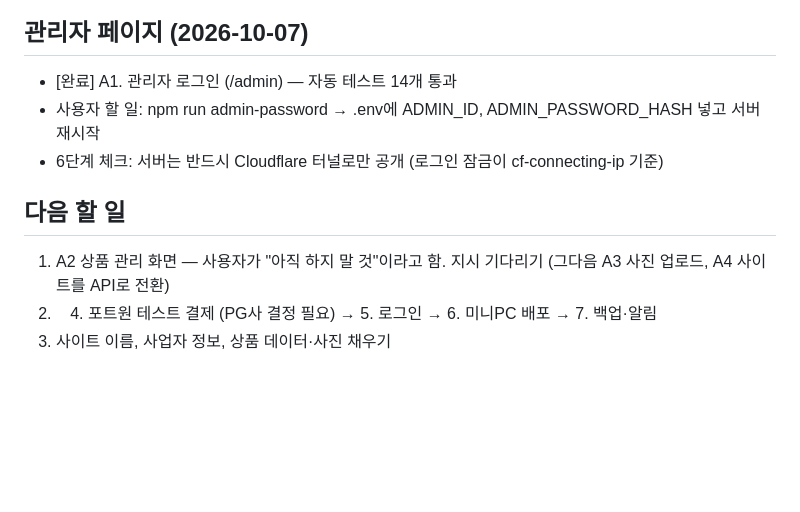
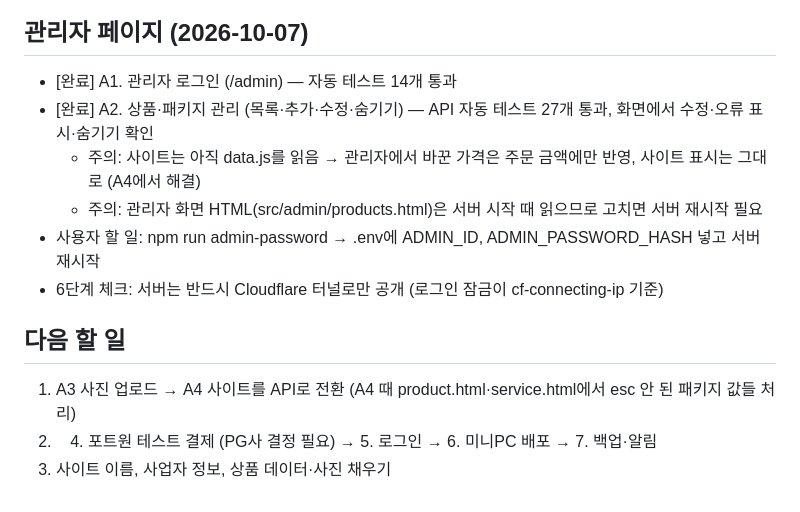
Before and after one commit to JSYoon-git/GODesign, a Markdown page: docs/progress.md, the part around the change. Rendered like a GitHub page; blank space fills up the shorter version.

Commit message:
진행 상황 갱신: 관리자 상품 관리(A2) 완료
Co-Authored-By: Claude Opus 5.5 <noreply@anthropic.com>

```diff
--- a/docs/progress.md
+++ b/docs/progress.md
@@ -49,10 +49,13 @@
 
 ## 관리자 페이지 (2026-10-07)
 - [완료] A1. 관리자 로그인 (/admin) — 자동 테스트 14개 통과
+- [완료] A2. 상품·패키지 관리 (목록·추가·수정·숨기기) — API 자동 테스트 27개 통과, 화면에서 수정·오류 표시·숨기기 확인
+  - 주의: 사이트는 아직 data.js를 읽음 → 관리자에서 바꾼 가격은 주문 금액에만 반영, 사이트 표시는 그대로 (A4에서 해결)
+  - 주의: 관리자 화면 HTML(src/admin/products.html)은 서버 시작 때 읽으므로 고치면 서버 재시작 필요
 - 사용자 할 일: npm run admin-password → .env에 ADMIN_ID, ADMIN_PASSWORD_HASH 넣고 서버 재시작
 - 6단계 체크: 서버는 반드시 Cloudflare 터널로만 공개 (로그인 잠금이 cf-connecting-ip 기준)
 
 ## 다음 할 일
-1. A2 상품 관리 화면 — 사용자가 "아직 하지 말 것"이라고 함. 지시 기다리기 (그다음 A3 사진 업로드, A4 사이트를 API로 전환)
+1. A3 사진 업로드 → A4 사이트를 API로 전환 (A4 때 product.html·service.html에서 esc 안 된 패키지 값들 처리)
 2. 4. 포트원 테스트 결제 (PG사 결정 필요) → 5. 로그인 → 6. 미니PC 배포 → 7. 백업·알림
 3. 사이트 이름, 사업자 정보, 상품 데이터·사진 채우기
```
